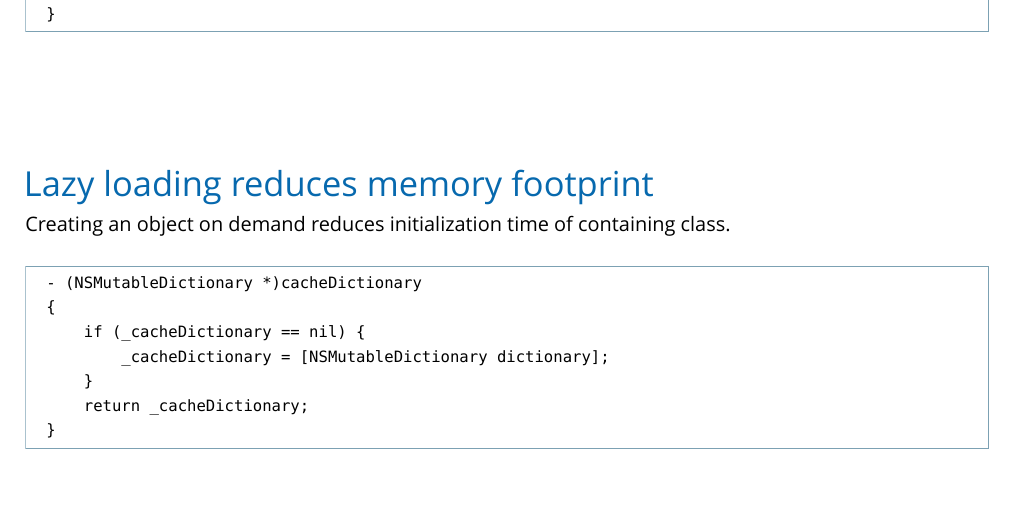
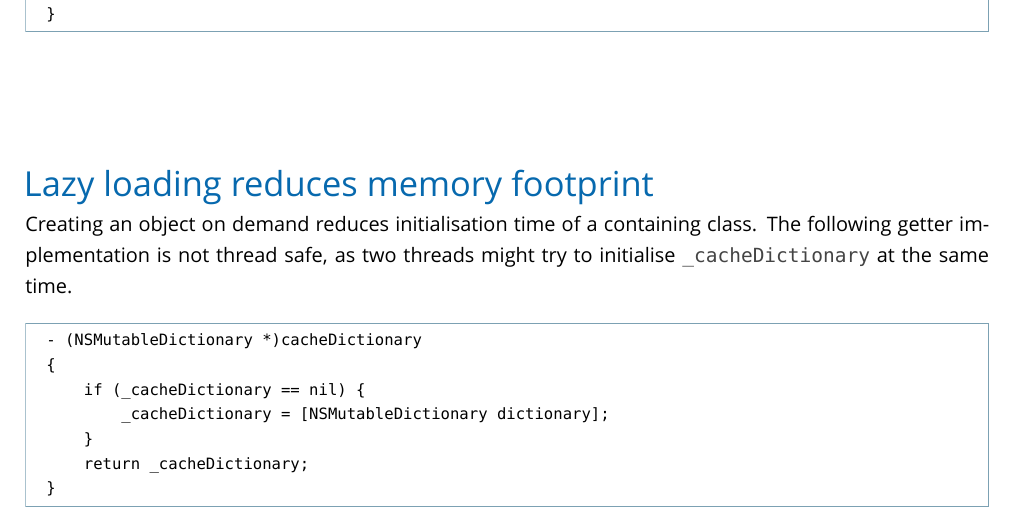
Before and after one commit to wnagrodzki/CocoaProgrammingGuidelines, a LaTeX document (Cocoa Programming Guidelines.tex): part of page 13 of 24, cut so that both start at the same text, the shorter picture padded with empty space. Compiled offline with XeLaTeX; a missing font is replaced by an installed copy or a similar font.

Commit message:
Lazy loading reduces memory footprint. Adds thread safety mention.

```diff
--- a/Cocoa Programming Guidelines.tex
+++ b/Cocoa Programming Guidelines.tex
@@ -648,7 +648,7 @@ When developing a class or a framework exceptions are thrown to indicate that cl
 
 \subsection{Lazy loading reduces memory footprint}
 
-Creating an object on demand reduces initialization  time of containing class.
+Creating an object on demand reduces initialisation time of a containing class. The following getter implementation is not thread safe, as two threads might try to initialise \inlinecode{\_cacheDictionary} at the same time.
 
 \begin{codelisting}
 - (NSMutableDictionary *)cacheDictionary
```
Also changed, not shown: Cocoa Programming Guidelines.pdf.
